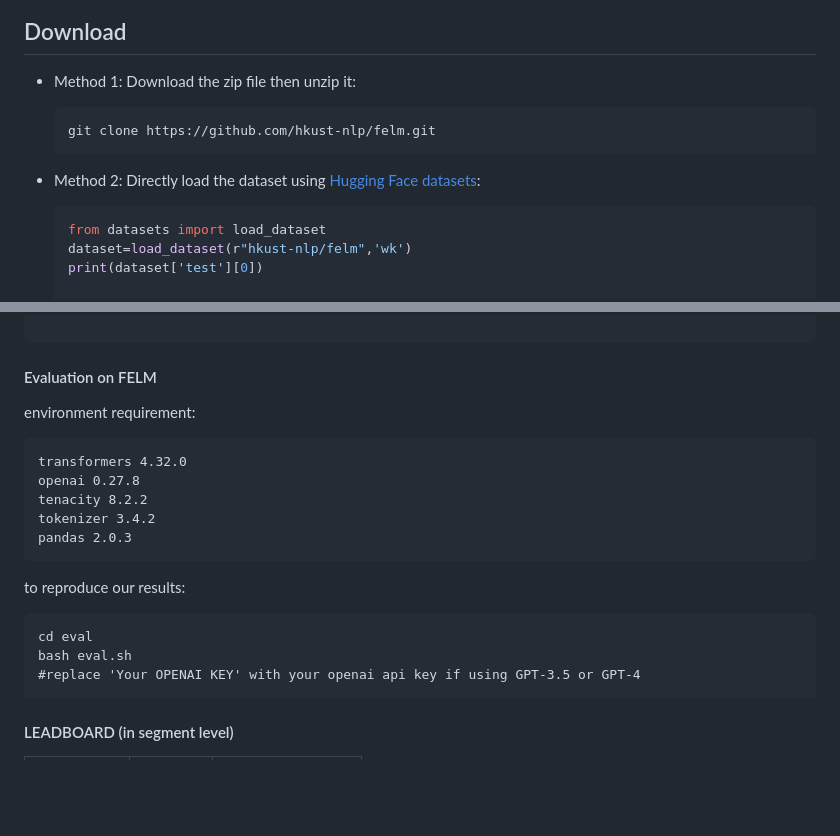
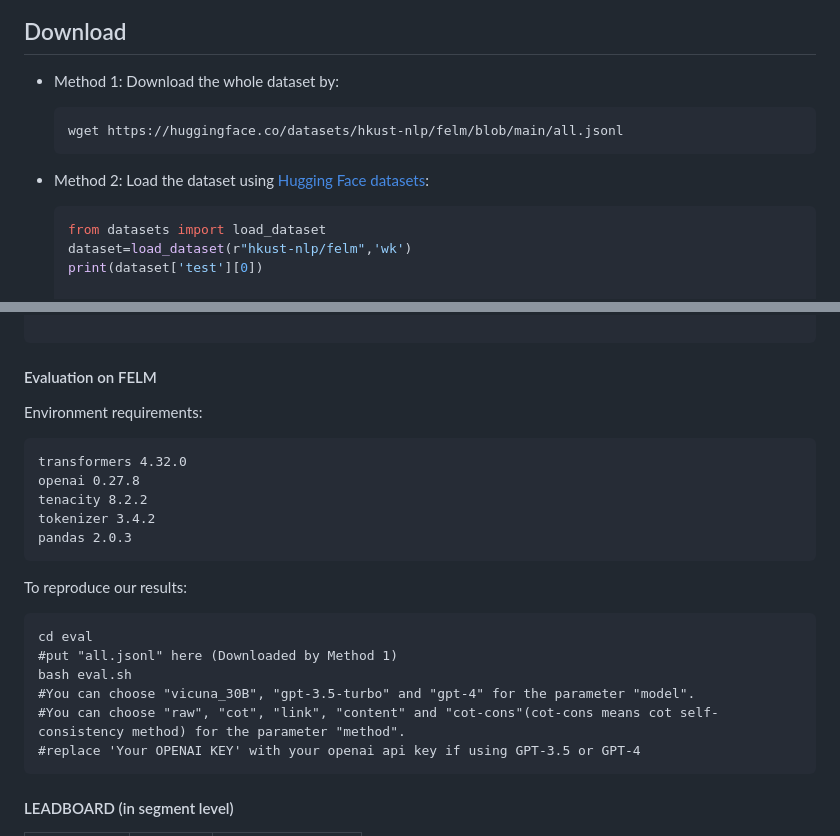
Before and after one commit to hkust-nlp/felm, a Markdown page: README.md, 2 parts joined by grey strips. Rendered like a GitHub page; blank space fills up the shorter version.

````diff
--- a/README.md
+++ b/README.md
@@ -15,11 +15,11 @@
 
 ## Download
 
-- Method 1: Download the zip file then unzip it:
+- Method 1: Download the whole dataset by:
   ```
-  git clone https://github.com/hkust-nlp/felm.git
+  wget https://huggingface.co/datasets/hkust-nlp/felm/blob/main/all.jsonl
   ```
-- Method 2: Directly load the dataset using [Hugging Face datasets](https://huggingface.co/datasets/hkust-nlp/felm):
+- Method 2: Load the dataset using [Hugging Face datasets](https://huggingface.co/datasets/hkust-nlp/felm):
 
   ```python
   from datasets import load_dataset
@@ -79,7 +79,7 @@ Negative segments |785 | 147  | 148 | 122 | 101 | 267
 
 ```
 #### Evaluation on FELM
-environment requirement:
+Environment requirements:
 ```
 transformers 4.32.0
 openai 0.27.8
@@ -87,10 +87,13 @@ tenacity 8.2.2
 tokenizer 3.4.2
 pandas 2.0.3
 ```
-to reproduce our results:
+To reproduce our results:
 ```
 cd eval
+#put "all.jsonl" here (Downloaded by Method 1)
 bash eval.sh
+#You can choose "vicuna_30B", "gpt-3.5-turbo" and "gpt-4" for the parameter "model".
+#You can choose "raw", "cot", "link", "content" and "cot-cons"(cot-cons means cot self-consistency method) for the parameter "method".
 #replace 'Your OPENAI KEY' with your openai api key if using GPT-3.5 or GPT-4
 ```
 
````
